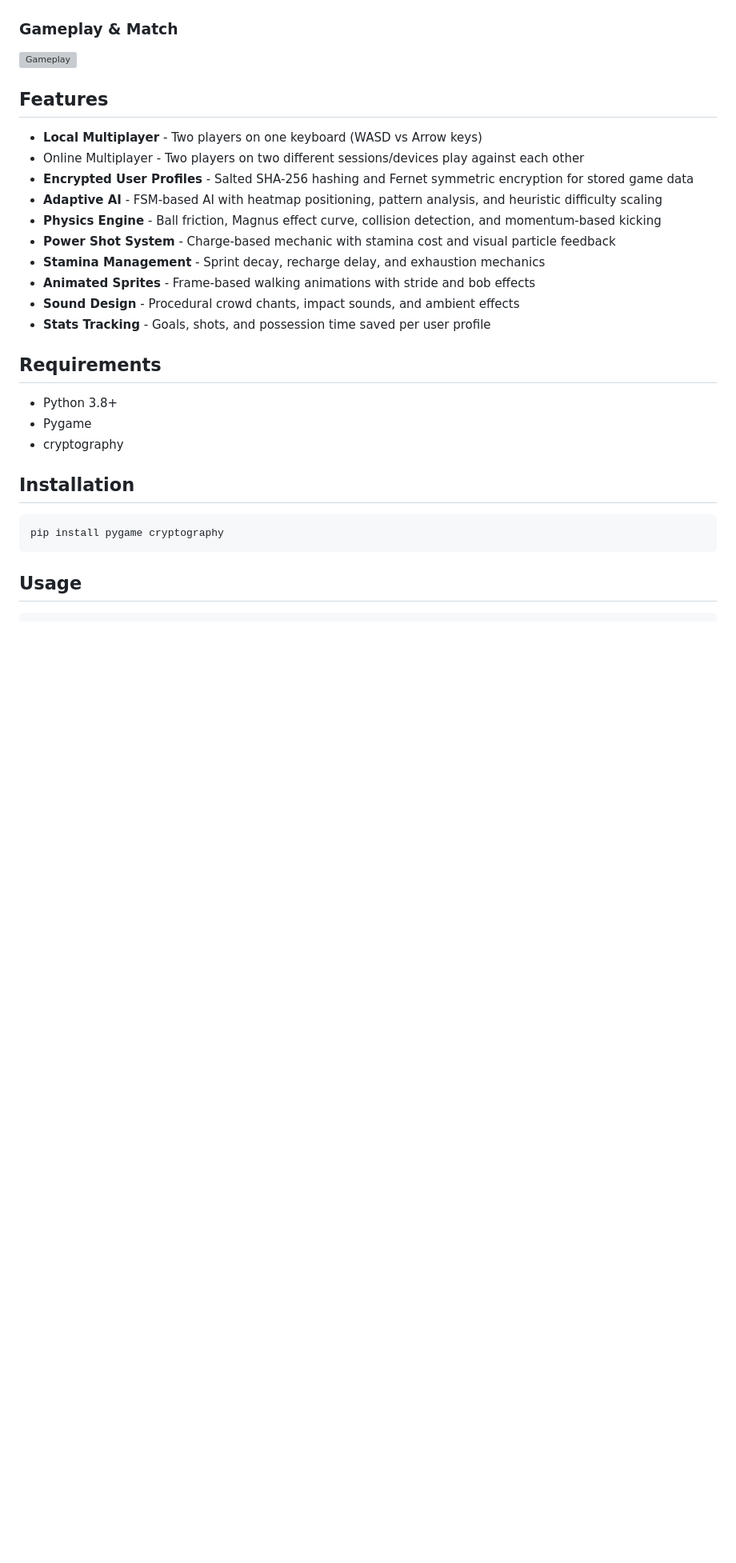
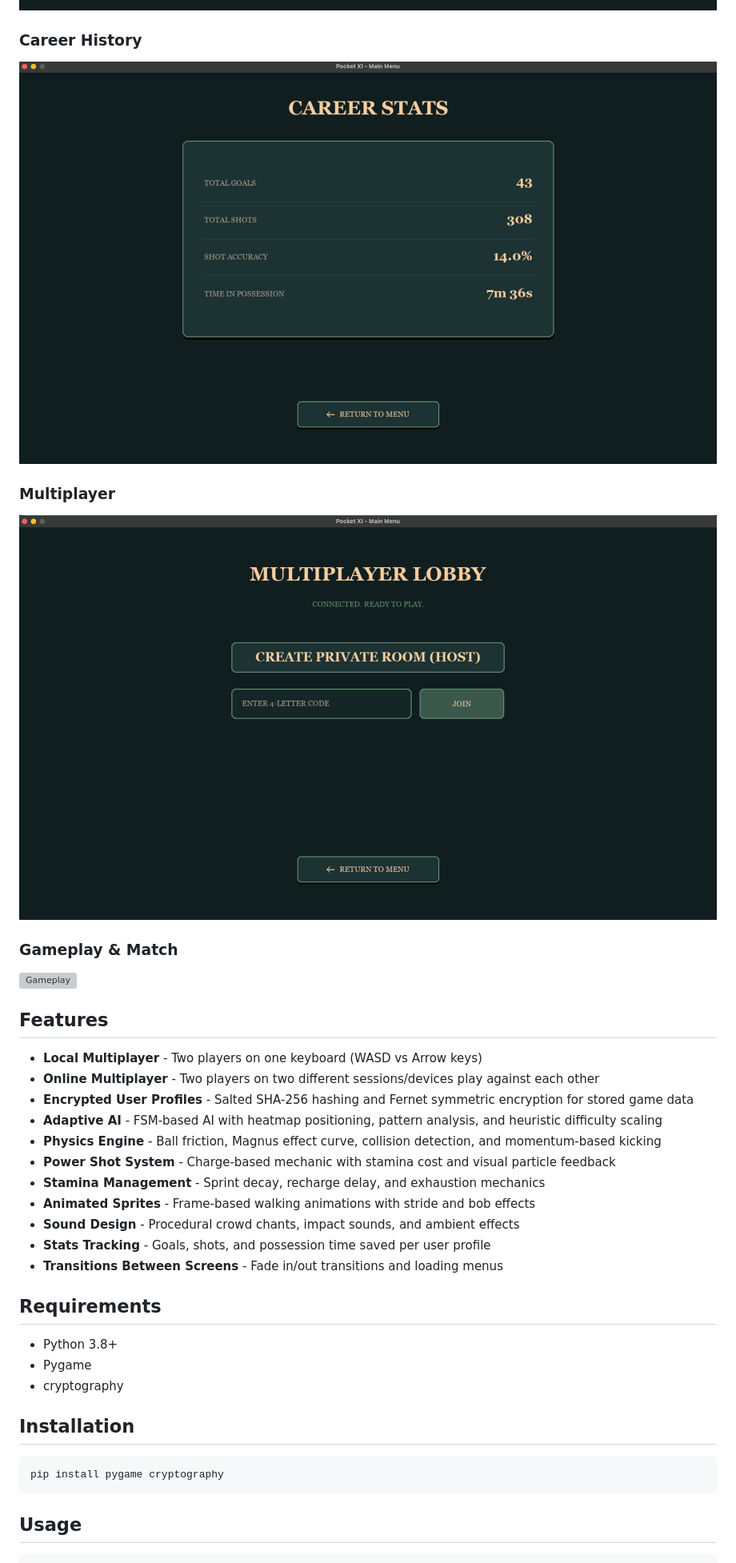
Before and after one commit to Abeer-Maheshwari/PocketXI-Dev, a Markdown page: README.md, the part around the change printed below. Shown: that part at 80% size. Drawn GitHub-style; pictures changed too: screenshots/career.png (added), screenshots/menu.png, screenshots/multiplayer.png (added); blank space fills up the shorter version; grey boxes are pictures that could not be loaded.

```diff
--- a/README.md
+++ b/README.md
@@ -16,6 +16,14 @@ Pocket XI is a top-down arcade football game where two players compete on a sing
 
 ![Main Menu](screenshots/menu.png)
 
+### Career History
+
+![Career History](screenshots/career.png)
+
+### Multiplayer
+
+![Multiplayer](screenshots/multiplayer.png)
+
 ### Gameplay & Match
 
 ![Gameplay](screenshots/gameplay.png)
@@ -23,7 +31,7 @@ Pocket XI is a top-down arcade football game where two players compete on a sing
 ## Features
 
 - **Local Multiplayer** - Two players on one keyboard (WASD vs Arrow keys)
-- Online Multiplayer - Two players on two different sessions/devices play against each other
+- **Online Multiplayer** - Two players on two different sessions/devices play against each other
 - **Encrypted User Profiles** - Salted SHA-256 hashing and Fernet symmetric encryption for stored game data
 - **Adaptive AI** - FSM-based AI with heatmap positioning, pattern analysis, and heuristic difficulty scaling
 - **Physics Engine** - Ball friction, Magnus effect curve, collision detection, and momentum-based kicking
@@ -32,6 +40,7 @@ Pocket XI is a top-down arcade football game where two players compete on a sing
 - **Animated Sprites** - Frame-based walking animations with stride and bob effects
 - **Sound Design** - Procedural crowd chants, impact sounds, and ambient effects
 - **Stats Tracking** - Goals, shots, and possession time saved per user profile
+- **Transitions Between Screens** - Fade in/out transitions and loading menus
 
 ## Requirements
 
```
Also changed, not shown: other parts of README.md (+1 -1 lines), screenshots/login.png, 2 other files.
